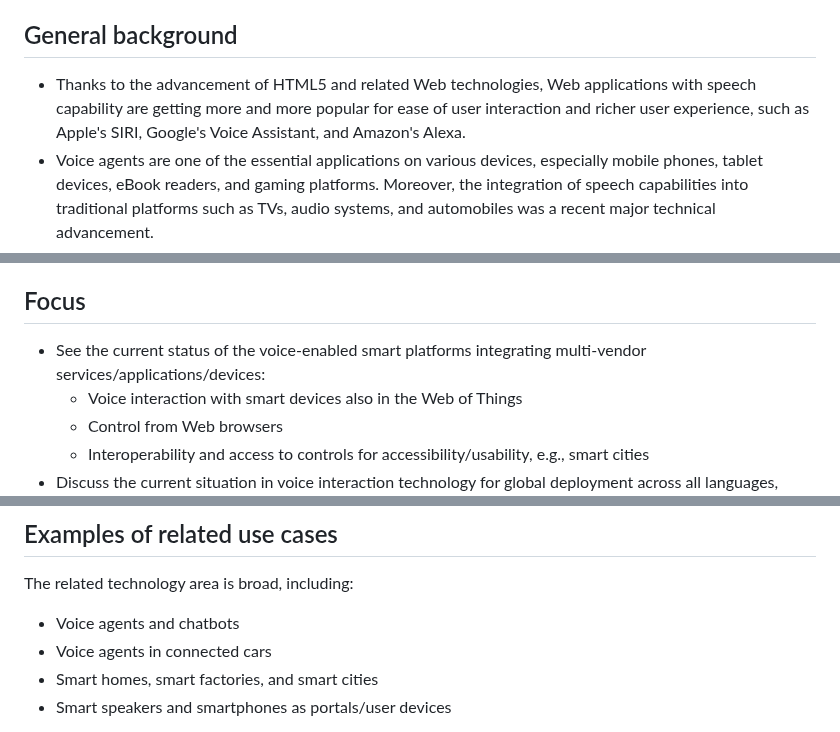
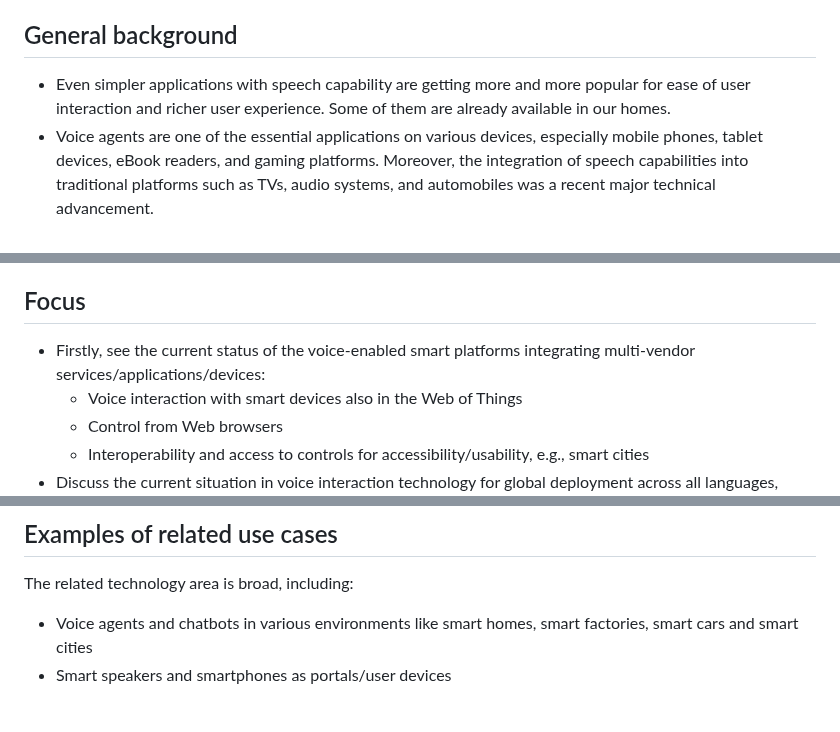
Before and after one commit to w3c/smartagents-workshop, a Markdown page: README.md, 3 parts joined by grey strips. Drawn GitHub-style.

Commit message:
Updated changes as discussed in call on 2025-06-04

```diff
--- a/README.md
+++ b/README.md
@@ -3,14 +3,14 @@
 Repository for the Web pages for the upcoming Smart Voice Agents Workshop, e.g., the Call-for-Participation
 
 ## General background
-* Thanks to the advancement of HTML5 and related Web technologies, Web applications with speech capability are getting more and more popular for ease of user interaction and richer user experience, such as Apple's SIRI, Google's Voice Assistant, and Amazon's Alexa.
+* Even simpler applications with speech capability are getting more and more popular for ease of user interaction and richer user experience. Some of them are already available in our homes.
 * Voice agents are one of the essential applications on various devices, especially mobile phones, tablet devices, eBook readers, and gaming platforms. Moreover, the integration of speech capabilities into traditional platforms such as TVs, audio systems, and automobiles was a recent major technical advancement.
 * The role of smart speakers as a portal for IoT services, including smart homes, tends to be overshadowed by the broader capabilities of LLMs.
 * During [one of the breakout sessions at TPAC 2019 in Fukuoka](https://www.w3.org/2019/09/18-voice-minutes.html), there was a discussion about potential needs for improved voice agents for web services.
 * This resulted in the creation of [Issue 221 Proposal: Workshop on User-friendly Smart Voice Agents on the Web - Voice interaction and what's next?](https://github.com/w3c/strategy/issues/221)
 
 ## Focus
-* See the current status of the voice-enabled smart platforms integrating multi-vendor services/applications/devices:
+* Firstly, see the current status of the voice-enabled smart platforms integrating multi-vendor services/applications/devices:
     * Voice interaction with smart devices also in the Web of Things
     * Control from Web browsers
     * Interoperability and access to controls for accessibility/usability, e.g., smart cities
@@ -51,9 +51,7 @@ The following list of possible topics is quite broad as a starting point and wil
 ## Examples of related use cases
 The related technology area is broad, including:
 
-* Voice agents and chatbots
-* Voice agents in connected cars
-* Smart homes, smart factories, and smart cities
+* Voice agents and chatbots in various environments like smart homes, smart factories, smart cars and smart cities
 * Smart speakers and smartphones as portals/user devices
 
 For example, Hybrid TV services (Web+TV integration based on HTML5, Second Screen, TTML, etc.) and smart home devices and services, possibly incorporating proprietary technology like MiniApps, can offer the following use cases:
```
